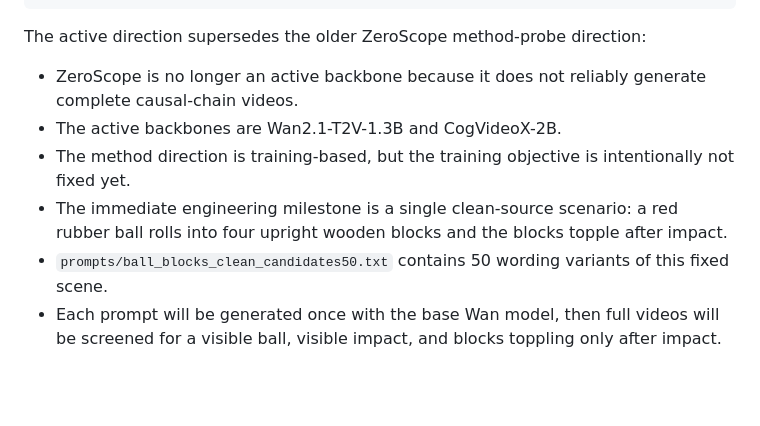
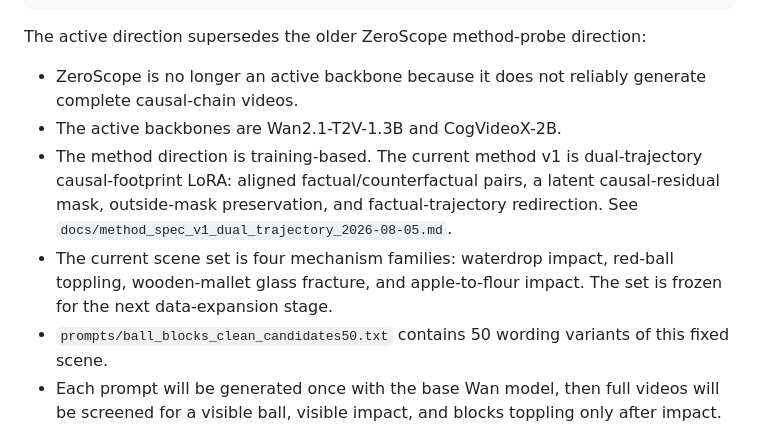
Before and after one commit to Rosita777/Video-causal, a Markdown page: README.md, the part around the change. Rendered like a GitHub page; blank space fills up the shorter version.

Commit message:
Freeze dual trajectory method v1

```diff
--- a/README.md
+++ b/README.md
@@ -16,8 +16,8 @@ The active direction supersedes the older ZeroScope method-probe direction:
 
 - ZeroScope is no longer an active backbone because it does not reliably generate complete causal-chain videos.
 - The active backbones are Wan2.1-T2V-1.3B and CogVideoX-2B.
-- The method direction is training-based, but the training objective is intentionally not fixed yet.
-- The immediate engineering milestone is a single clean-source scenario: a red rubber ball rolls into four upright wooden blocks and the blocks topple after impact.
+- The method direction is training-based. The current method v1 is dual-trajectory causal-footprint LoRA: aligned factual/counterfactual pairs, a latent causal-residual mask, outside-mask preservation, and factual-trajectory redirection. See `docs/method_spec_v1_dual_trajectory_2026-08-05.md`.
+- The current scene set is four mechanism families: waterdrop impact, red-ball toppling, wooden-mallet glass fracture, and apple-to-flour impact. The set is frozen for the next data-expansion stage.
 - `prompts/ball_blocks_clean_candidates50.txt` contains 50 wording variants of this fixed scene.
 - Each prompt will be generated once with the base Wan model, then full videos will be screened for a visible ball, visible impact, and blocks toppling only after impact.
 
```
Also changed, not shown: docs/method_spec_v1_dual_trajectory_2026-08-05.md (added, +50 -0 lines).
